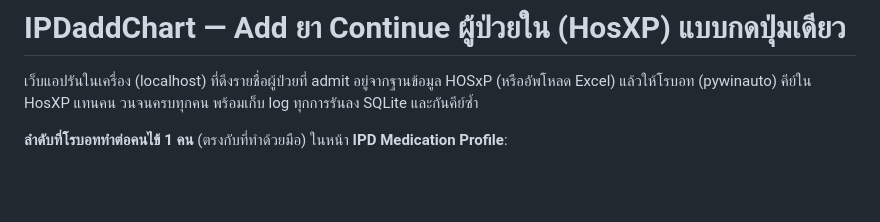
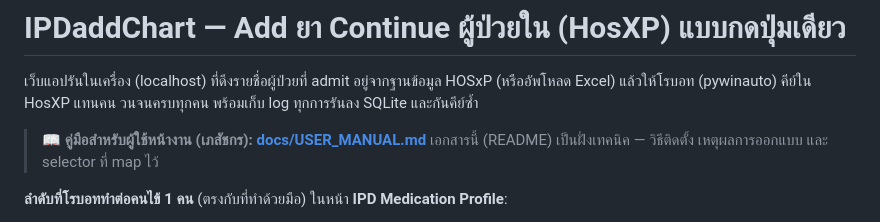
Before and after one commit to FadelRx/ipd_addchart, a Markdown page: README.md, the part around the change. GitHub-like rendering; blank space fills up the shorter version.

```diff
--- a/README.md
+++ b/README.md
@@ -3,6 +3,9 @@
 เว็บแอปรันในเครื่อง (localhost) ที่ดึงรายชื่อผู้ป่วยที่ admit อยู่จากฐานข้อมูล HOSxP
 (หรืออัพโหลด Excel) แล้วให้โรบอท (pywinauto) คีย์ใน HosXP แทนคน วนจนครบทุกคน
 พร้อมเก็บ log ทุกการรันลง SQLite และกันคีย์ซ้ำ
+
+> 📖 **คู่มือสำหรับผู้ใช้หน้างาน (เภสัชกร): [docs/USER_MANUAL.md](docs/USER_MANUAL.md)**
+> เอกสารนี้ (README) เป็นฝั่งเทคนิค — วิธีติดตั้ง เหตุผลการออกแบบ และ selector ที่ map ไว้
 
 **ลำดับที่โรบอททำต่อคนไข้ 1 คน** (ตรงกับที่ทำด้วยมือ) ในหน้า **IPD Medication Profile**:
 
```
Also changed, not shown: docs/USER_MANUAL.md (added, +304 -0 lines).
